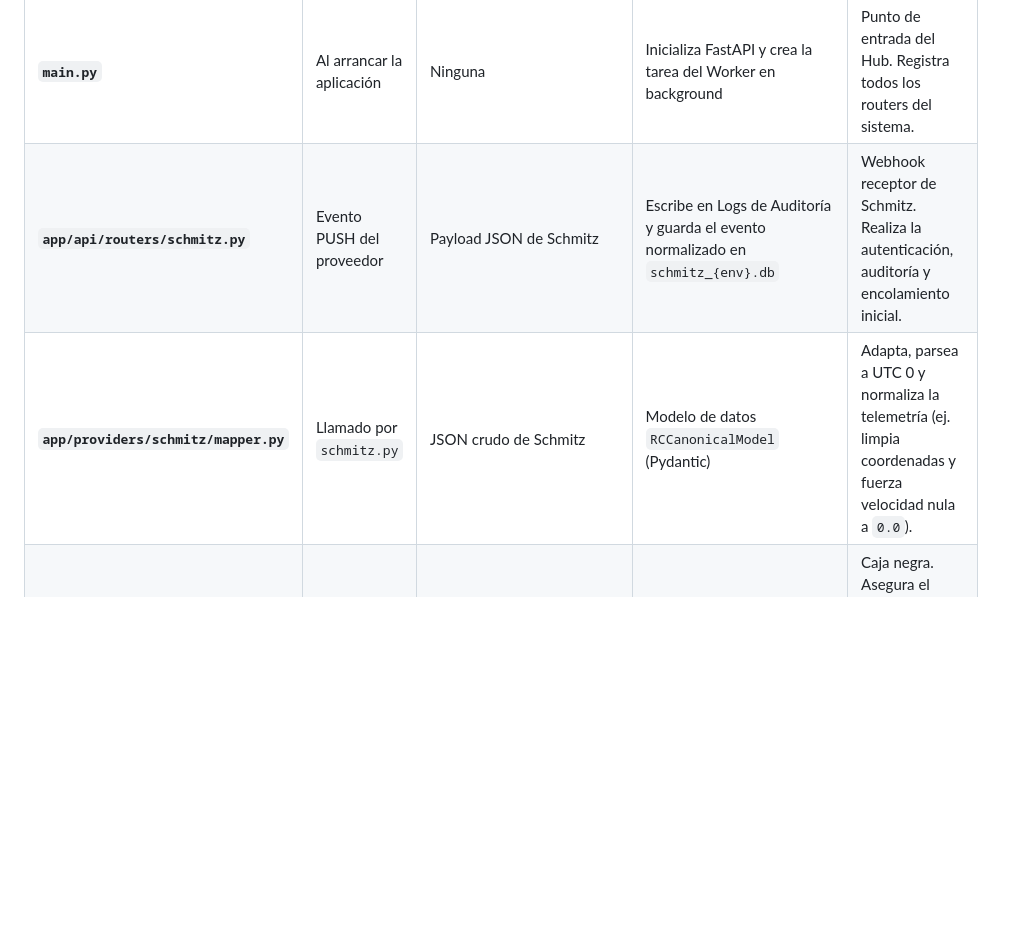
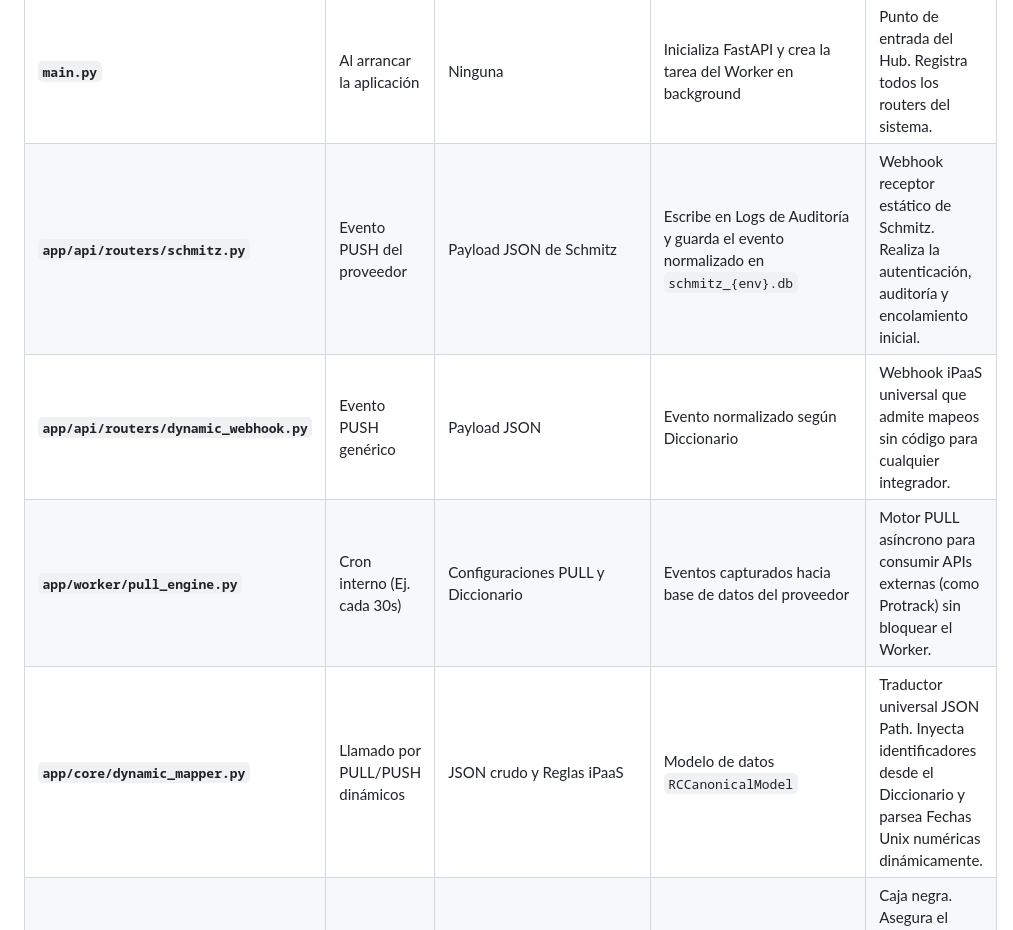
Before and after one commit to Gustavo1986-2015/Centro_de_Comando_APIs, a Markdown page: ARCHITECTURE.md, the part around one of its changes. Rendered like a GitHub page; blank space fills up the shorter version.

```diff
--- a/ARCHITECTURE.md
+++ b/ARCHITECTURE.md
@@ -57,8 +67,10 @@ A continuación se detalla la matriz de impacto y el rol de cada script en el si
 | Script / Componente | Frecuencia / Gatillo | Entrada | Salida / Impacto | Rol Principal |
 | :--- | :--- | :--- | :--- | :--- |
 | **`main.py`** | Al arrancar la aplicación | Ninguna | Inicializa FastAPI y crea la tarea del Worker en background | Punto de entrada del Hub. Registra todos los routers del sistema. |
-| **`app/api/routers/schmitz.py`** | Evento PUSH del proveedor | Payload JSON de Schmitz | Escribe en Logs de Auditoría y guarda el evento normalizado en `schmitz_{env}.db` | Webhook receptor de Schmitz. Realiza la autenticación, auditoría y encolamiento inicial. |
-| **`app/providers/schmitz/mapper.py`** | Llamado por `schmitz.py` | JSON crudo de Schmitz | Modelo de datos `RCCanonicalModel` (Pydantic) | Adapta, parsea a UTC 0 y normaliza la telemetría (ej. limpia coordenadas y fuerza velocidad nula a `0.0`). |
+| **`app/api/routers/schmitz.py`** | Evento PUSH del proveedor | Payload JSON de Schmitz | Escribe en Logs de Auditoría y guarda el evento normalizado en `schmitz_{env}.db` | Webhook receptor estático de Schmitz. Realiza la autenticación, auditoría y encolamiento inicial. |
+| **`app/api/routers/dynamic_webhook.py`** | Evento PUSH genérico | Payload JSON | Evento normalizado según Diccionario | Webhook iPaaS universal que admite mapeos sin código para cualquier integrador. |
+| **`app/worker/pull_engine.py`** | Cron interno (Ej. cada 30s) | Configuraciones PULL y Diccionario | Eventos capturados hacia base de datos del proveedor | Motor PULL asíncrono para consumir APIs externas (como Protrack) sin bloquear el Worker. |
+| **`app/core/dynamic_mapper.py`** | Llamado por PULL/PUSH dinámicos | JSON crudo y Reglas iPaaS | Modelo de datos `RCCanonicalModel` | Traductor universal JSON Path. Inyecta identificadores desde el Diccionario y parsea Fechas Unix numéricas dinámicamente. |
 | **`app/core/auditor.py`** | Llamado por routers de webhooks | Payload JSON original | Archivos diarios `.jsonl` bajo `audit/{provider}_{env}/` | Caja negra. Asegura el resguardo permanente de la información cruda antes de cualquier transformación. |
 | **`app/worker/processor.py`** | En ejecución 24/7 (Loop asíncrono) | Parámetros de `system_config_global.db` | Consume eventos de las DBs de proveedores, los envía a RC y escribe estadísticas de éxito/falla | Core del despacho. Actúa como **Director** orquestando sub-workers dinámicos auto-escalables en paralelo, procesamiento Batch y purga. |
 | **`app/core/queue_factory.py`** | Al invocar un worker | String provider_name, env | Instancia el motor abstracto (`SQLiteQueue` o `RedisQueue`) | Factoría que resuelve en tiempo de ejecución qué motor usar según la configuración del proveedor (Modelo Híbrido). |
```
Also changed, not shown: other parts of ARCHITECTURE.md (+11 -1 lines), README.md (+1 -0 lines).
